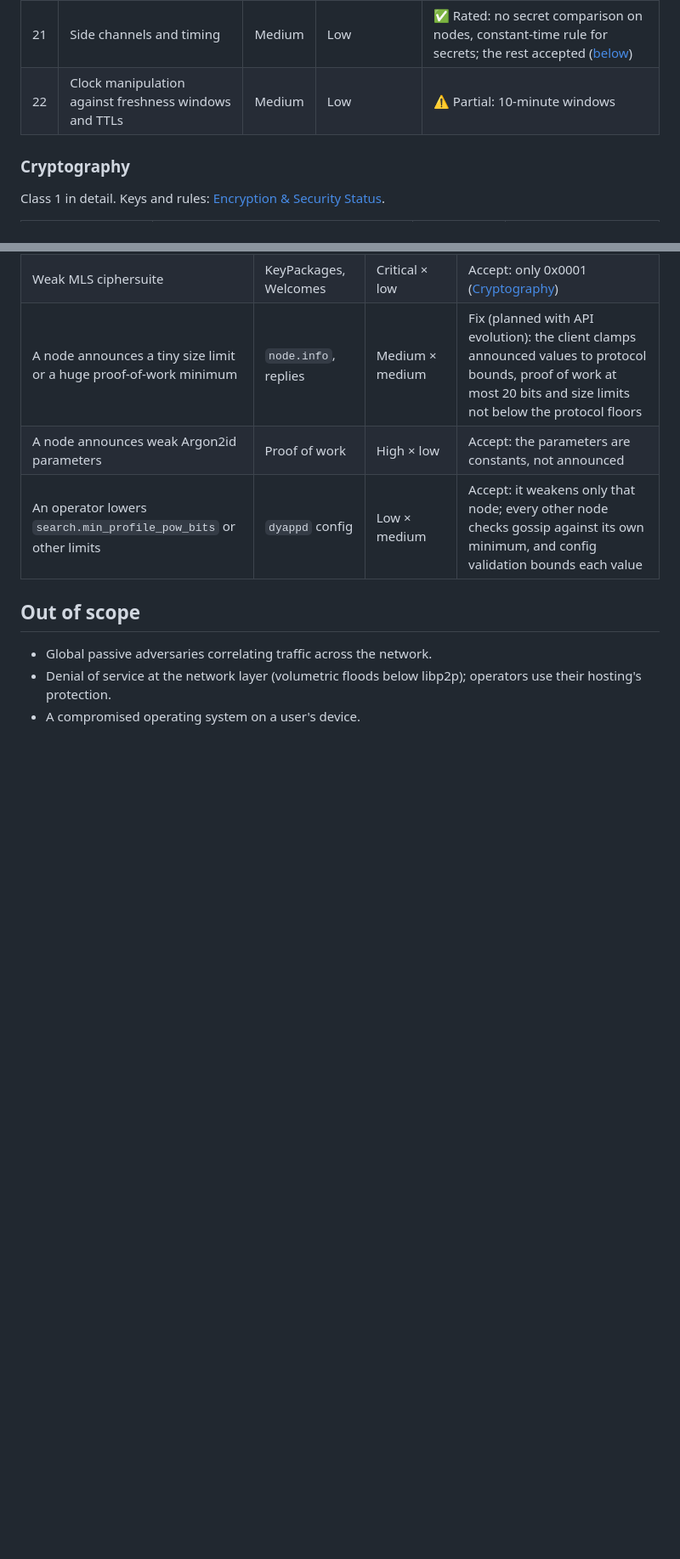
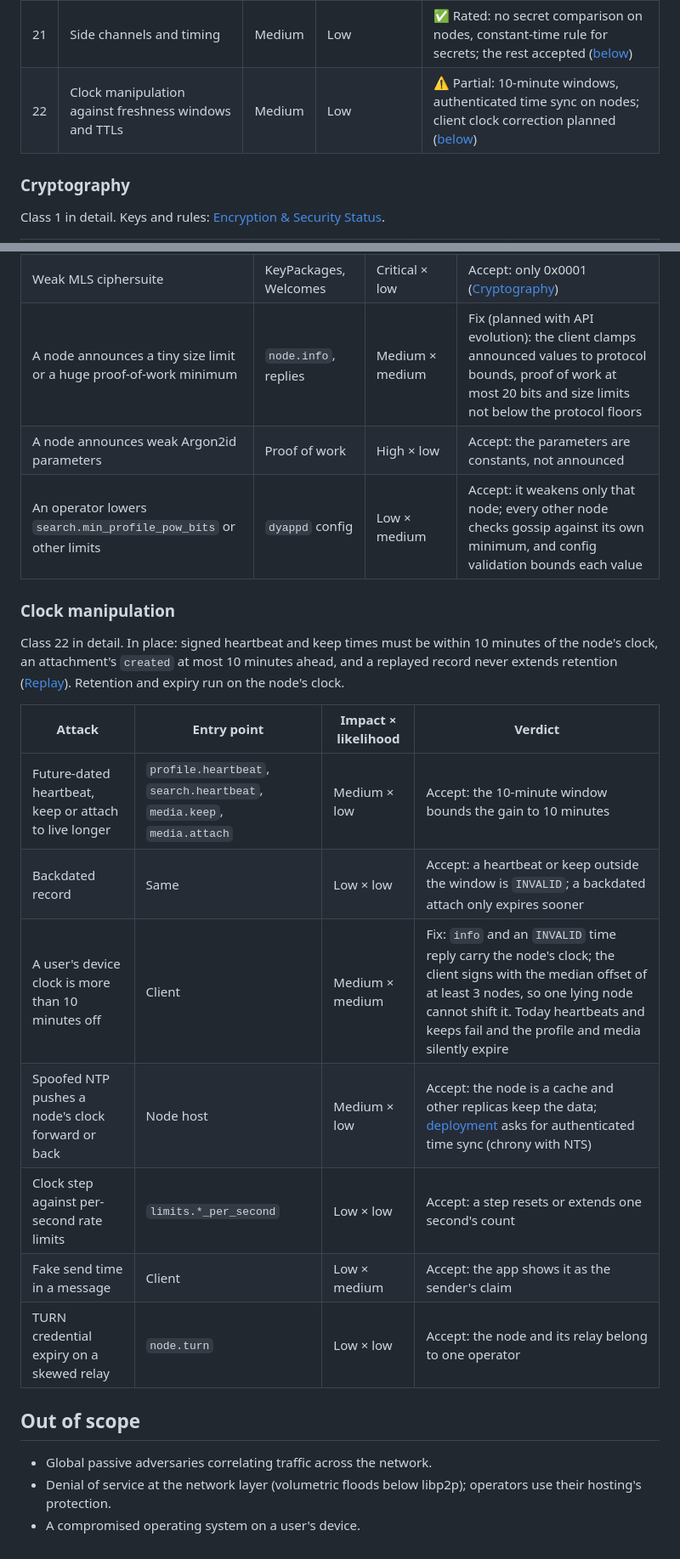
Before and after one commit to abbat/dyapp, a Markdown page: docs/security/threat-model.md, 2 parts joined by grey strips. Shown at 85% size. GitHub-like rendering; blank space fills up the shorter version.

Commit message:
Rate the clock threats and plan node time in replies
Co-Authored-By: Claude Opus 5.5 <noreply@anthropic.com>

```diff
--- a/docs/security/threat-model.md
+++ b/docs/security/threat-model.md
@@ -81,7 +81,7 @@ defences already in place. Nodes are untrusted by design
 | 19 | Replay | Medium | Low | ⚠️ Partial: connection-bound nonces, versions and the 10-minute window; refusing a replayed released attachment is planned ([below](#replay)) |
 | 20 | Downgrade and weak-parameter negotiation | High | Low | ⚠️ Partial: nothing is negotiated; client bounds on announced limits planned ([below](#downgrade)) |
 | 21 | Side channels and timing | Medium | Low | ✅ Rated: no secret comparison on nodes, constant-time rule for secrets; the rest accepted ([below](#side-channels-and-timing)) |
-| 22 | Clock manipulation against freshness windows and TTLs | Medium | Low | ⚠️ Partial: 10-minute windows |
+| 22 | Clock manipulation against freshness windows and TTLs | Medium | Low | ⚠️ Partial: 10-minute windows, authenticated time sync on nodes; client clock correction planned ([below](#clock-manipulation)) |
 
 ### Cryptography
 
@@ -448,6 +448,22 @@ the proof of work are fixed in code.
 | A node announces weak Argon2id parameters | Proof of work | High × low | Accept: the parameters are constants, not announced |
 | An operator lowers `search.min_profile_pow_bits` or other limits | `dyappd` config | Low × medium | Accept: it weakens only that node; every other node checks gossip against its own minimum, and config validation bounds each value |
 
+### Clock manipulation
+
+Class 22 in detail. In place: signed heartbeat and keep times must be within 10 minutes of the
+node's clock, an attachment's `created` at most 10 minutes ahead, and a replayed record never
+extends retention ([Replay](#replay)). Retention and expiry run on the node's clock.
+
+| Attack | Entry point | Impact × likelihood | Verdict |
+|--------|-------------|---------------------|---------|
+| Future-dated heartbeat, keep or attach to live longer | `profile.heartbeat`, `search.heartbeat`, `media.keep`, `media.attach` | Medium × low | Accept: the 10-minute window bounds the gain to 10 minutes |
+| Backdated record | Same | Low × low | Accept: a heartbeat or keep outside the window is `INVALID`; a backdated attach only expires sooner |
+| A user's device clock is more than 10 minutes off | Client | Medium × medium | Fix: `info` and an `INVALID` time reply carry the node's clock; the client signs with the median offset of at least 3 nodes, so one lying node cannot shift it. Today heartbeats and keeps fail and the profile and media silently expire |
+| Spoofed NTP pushes a node's clock forward or back | Node host | Medium × low | Accept: the node is a cache and other replicas keep the data; [deployment](../operations/deployment.md#clock) asks for authenticated time sync (chrony with NTS) |
+| Clock step against per-second rate limits | `limits.*_per_second` | Low × low | Accept: a step resets or extends one second's count |
+| Fake send time in a message | Client | Low × medium | Accept: the app shows it as the sender's claim |
+| TURN credential expiry on a skewed relay | `node.turn` | Low × low | Accept: the node and its relay belong to one operator |
+
 ## Out of scope
 
 - Global passive adversaries correlating traffic across the network.
```
Also changed, not shown: docs/operations/deployment.md (+8 -0 lines).
